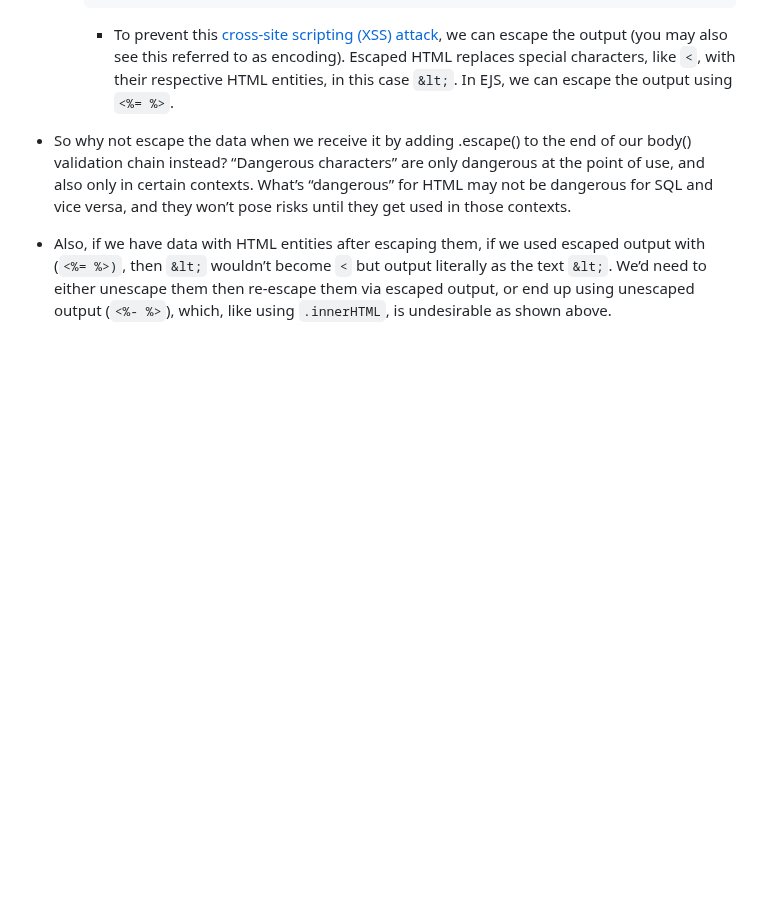
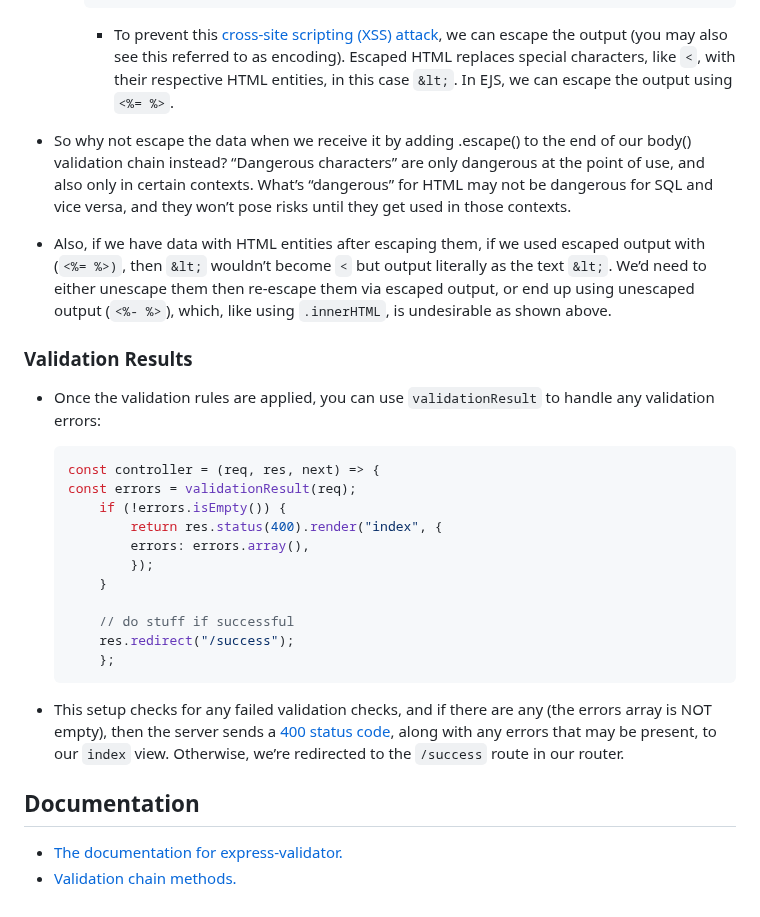
Before and after one commit to KennethFam/My-Learning-Journey, a Markdown page: Backend/JavaScript/express-validator.md, the part around the change. Drawn GitHub-style; blank space fills up the shorter version.

Commit message:
added documentation links for express-validator

````diff
--- a/Backend/JavaScript/express-validator.md
+++ b/Backend/JavaScript/express-validator.md
@@ -68,3 +68,25 @@
 - So why not escape the data when we receive it by adding .escape() to the end of our body() validation chain instead? “Dangerous characters” are only dangerous at the point of use, and also only in certain contexts. What’s “dangerous” for HTML may not be dangerous for SQL and vice versa, and they won’t pose risks until they get used in those contexts.
 
 - Also, if we have data with HTML entities after escaping them, if we used escaped output with (`<%= %>)`, then `&lt;` wouldn’t become `<` but output literally as the text `&lt;`. We’d need to either unescape them then re-escape them via escaped output, or end up using unescaped output (`<%- %>`), which, like using `.innerHTML`, is undesirable as shown above.
+
+### Validation Results
+- Once the validation rules are applied, you can use `validationResult` to handle any validation errors:
+    ```js
+    const controller = (req, res, next) => {
+    const errors = validationResult(req);
+        if (!errors.isEmpty()) {
+            return res.status(400).render("index", {
+            errors: errors.array(),
+            });
+        }
+
+        // do stuff if successful
+        res.redirect("/success");
+        };
+    ```
+
+- This setup checks for any failed validation checks, and if there are any (the errors array is NOT empty), then the server sends a [400 status code](https://developer.mozilla.org/en-US/docs/Web/HTTP/Status/400), along with any errors that may be present, to our `index` view. Otherwise, we’re redirected to the `/success` route in our router.
+
+## Documentation
+- [The documentation for express-validator.](https://express-validator.github.io/docs/)
+- [Validation chain methods.](https://express-validator.github.io/docs/api/validation-chain/)
````
